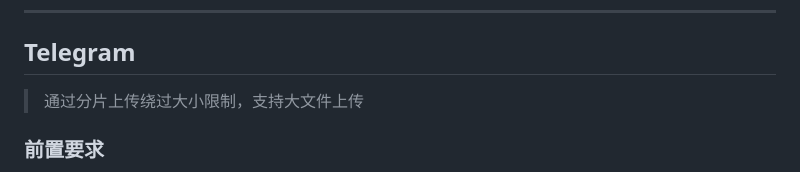
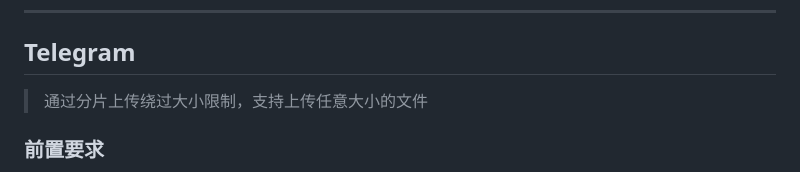
Before and after one commit to 1877510091/FileStore, a Markdown page: STORAGE.md, the part around the change. Rendered like a GitHub page.

Commit message:
修正部署说明和存储通道文档
修正部署说明和存储通道文档

```diff
--- a/STORAGE.md
+++ b/STORAGE.md
@@ -9,7 +9,7 @@ FileStore 支持多种存储通道，可自由组合。配置方式有两种：
 
 ## Telegram
 
-> 通过分片上传绕过大小限制，支持大文件上传
+> 通过分片上传绕过大小限制，支持上传任意大小的文件
 
 ### 前置要求
 
```
